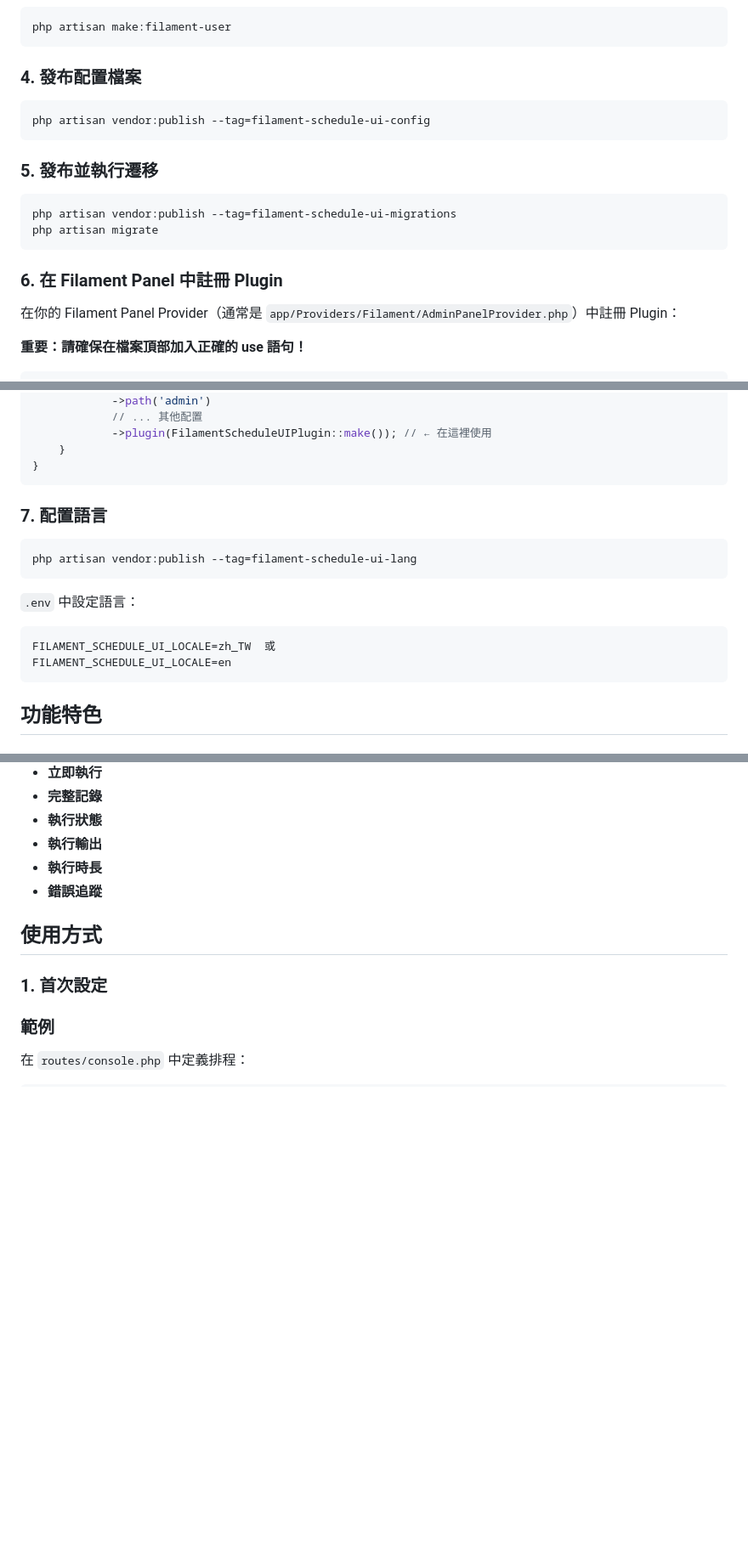
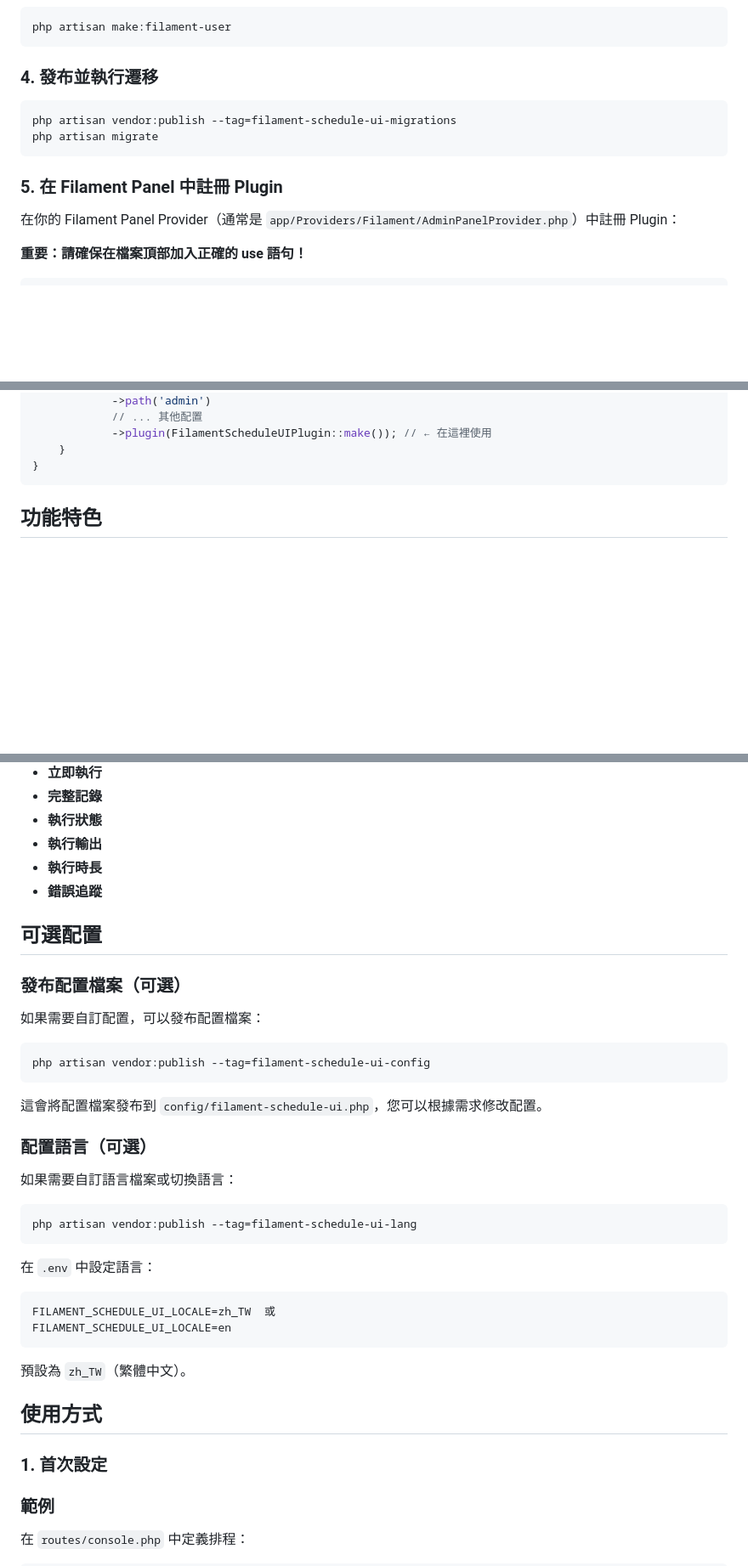
Before and after one commit to AdvSorcer/Filament-Schedule-UI, a Markdown page: README.md, 3 parts joined by grey strips. Shown: that part at 85% size. Rendered like a GitHub page; blank space fills up the shorter version.

Commit message:
Refactor README files to consolidate installation steps, update section numbering, and enhance clarity on optional configuration and language settings for Filament Panel integration.

````diff
--- a/README.md
+++ b/README.md
@@ -45,20 +45,14 @@ php artisan filament:install --panels
 php artisan make:filament-user
 ```
 
-### 4. 發布配置檔案
-
-```bash
-php artisan vendor:publish --tag=filament-schedule-ui-config
-```
-
-### 5. 發布並執行遷移
+### 4. 發布並執行遷移
 
 ```bash
 php artisan vendor:publish --tag=filament-schedule-ui-migrations
 php artisan migrate
 ```
 
-### 6. 在 Filament Panel 中註冊 Plugin
+### 5. 在 Filament Panel 中註冊 Plugin
 
 在你的 Filament Panel Provider（通常是 `app/Providers/Filament/AdminPanelProvider.php`）中註冊 Plugin：
 
@@ -87,21 +81,6 @@ class AdminPanelProvider extends PanelProvider
 }
 ```
 
-
-### 7. 配置語言
-
-```bash
-php artisan vendor:publish --tag=filament-schedule-ui-lang
-```
-
-`.env` 中設定語言：
-
-```
-FILAMENT_SCHEDULE_UI_LOCALE=zh_TW  或
-FILAMENT_SCHEDULE_UI_LOCALE=en
-```
-
-
 ## 功能特色
 
 ### 📋 排程管理
@@ -114,6 +93,36 @@ FILAMENT_SCHEDULE_UI_LOCALE=en
 - **執行輸出**
 - **執行時長**
 - **錯誤追蹤**
+
+
+## 可選配置
+
+### 發布配置檔案（可選）
+
+如果需要自訂配置，可以發布配置檔案：
+
+```bash
+php artisan vendor:publish --tag=filament-schedule-ui-config
+```
+
+這會將配置檔案發布到 `config/filament-schedule-ui.php`，您可以根據需求修改配置。
+
+### 配置語言（可選）
+
+如果需要自訂語言檔案或切換語言：
+
+```bash
+php artisan vendor:publish --tag=filament-schedule-ui-lang
+```
+
+在 `.env` 中設定語言：
+
+```
+FILAMENT_SCHEDULE_UI_LOCALE=zh_TW  或
+FILAMENT_SCHEDULE_UI_LOCALE=en
+```
+
+預設為 `zh_TW`（繁體中文）。
 
 
 ## 使用方式
````
Also changed, not shown: README_EN.md (+30 -25 lines).
